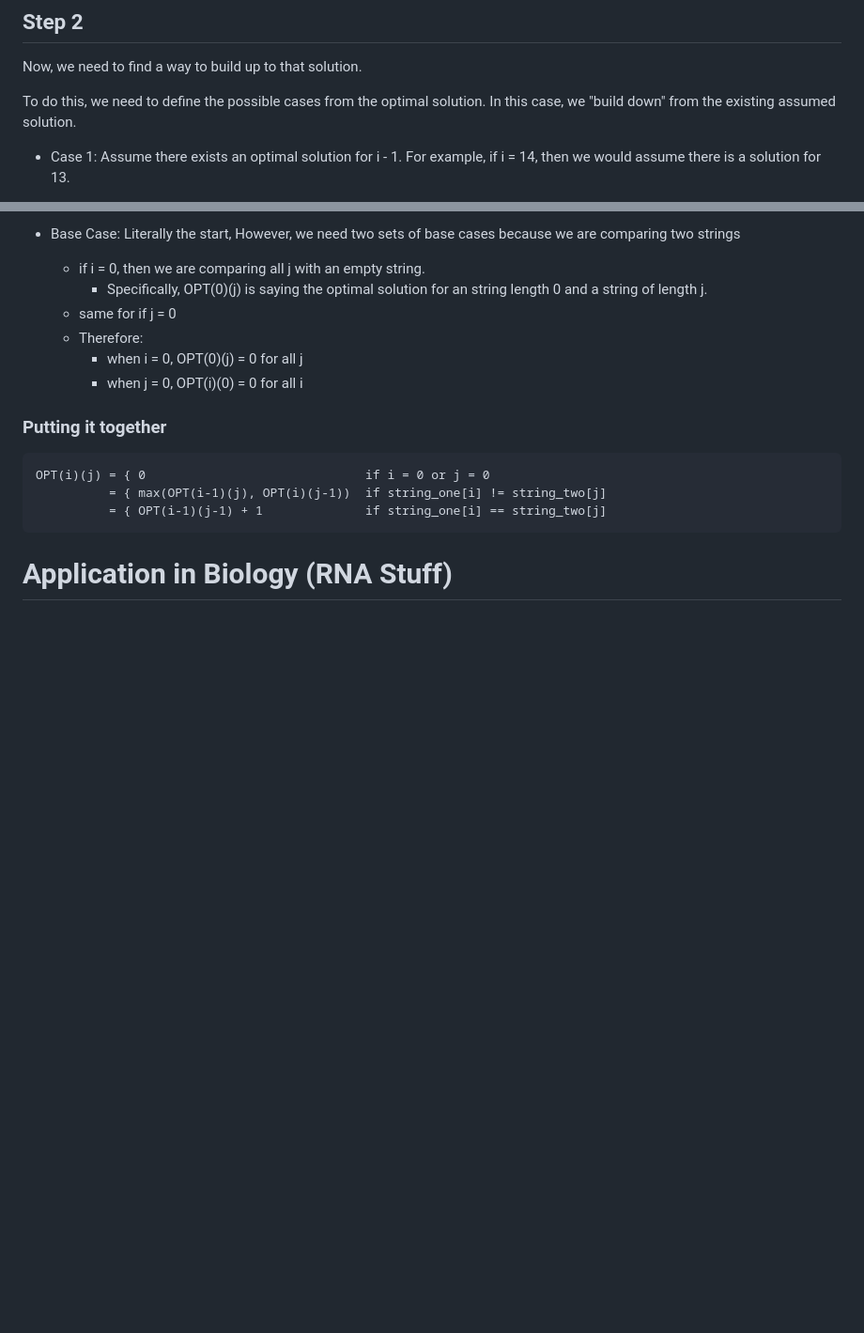
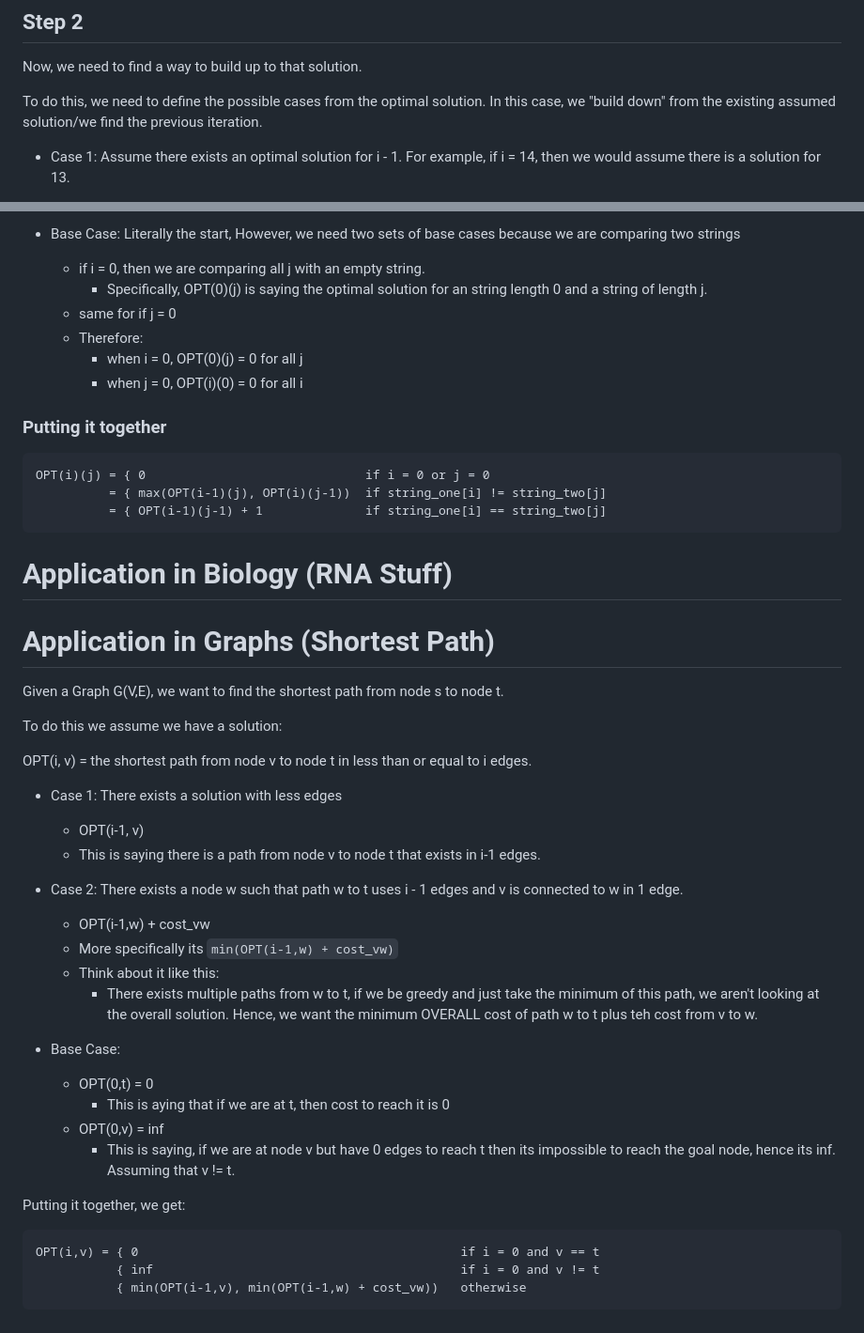
Before and after one commit to Xv-yn/University, a Markdown page: COMP3027/week5.md, 2 parts joined by grey strips. Shown at 94% size. Drawn GitHub-style; blank space fills up the shorter version.

Commit message:
added graph

````diff
--- a/COMP3027/week5.md
+++ b/COMP3027/week5.md
@@ -41,7 +41,7 @@ Now, we need to find a way to build up to that solution.
 
 To do this, we need to define the possible cases from the optimal
 solution. In this case, we "build down" from the existing assumed
-solution.
+solution/we find the previous iteration.
 
 - Case 1: Assume there exists an optimal solution for i - 1. For example,
   if i = 14, then we would assume there is a solution for 13.
@@ -234,3 +234,44 @@ OPT(i)(j) = { 0                              if i = 0 or j = 0
 ```
 
 # Application in Biology (RNA Stuff)
+
+
+
+# Application in Graphs (Shortest Path)
+
+Given a Graph G(V,E), we want to find the shortest path from node s to node t.
+
+To do this we assume we have a solution:
+
+OPT(i, v) = the shortest path from node v to node t in less than or equal to i
+            edges.
+
+- Case 1: There exists a solution with less edges
+    - OPT(i-1, v)
+    - This is saying there is a path from node v to node t that exists in
+      i-1 edges.
+
+- Case 2: There exists a node w such that path w to t uses i - 1 edges and
+          v is connected to w in 1 edge.
+    - OPT(i-1,w) + cost_vw
+    - More specifically its `min(OPT(i-1,w) + cost_vw)`
+    - Think about it like this:
+        - There exists multiple paths from w to t, if we be greedy and just
+          take the minimum of this path, we aren't looking at the overall
+          solution. Hence, we want the minimum OVERALL cost of path w to t
+          plus teh cost from v to w.
+
+- Base Case:
+    - OPT(0,t) = 0
+        - This is aying that if we are at t, then cost to reach it is 0
+    - OPT(0,v) = inf
+        - This is saying, if we are at node v but have 0 edges to reach t
+          then its impossible to reach the goal node, hence its inf. Assuming
+          that v != t.
+
+Putting it together, we get:
+```txt
+OPT(i,v) = { 0                                            if i = 0 and v == t
+           { inf                                          if i = 0 and v != t
+           { min(OPT(i-1,v), min(OPT(i-1,w) + cost_vw))   otherwise
+```
````
Also changed, not shown: README.md (+1 -1 lines).
